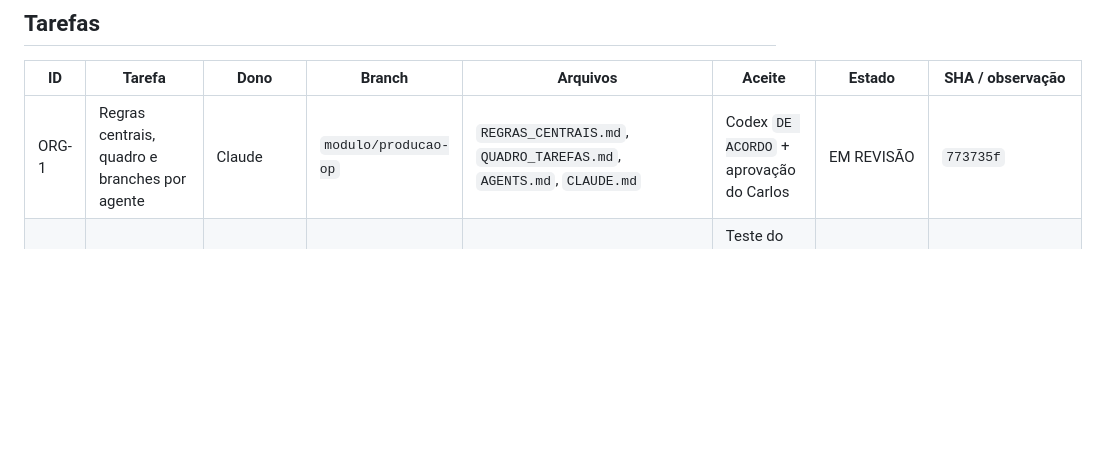
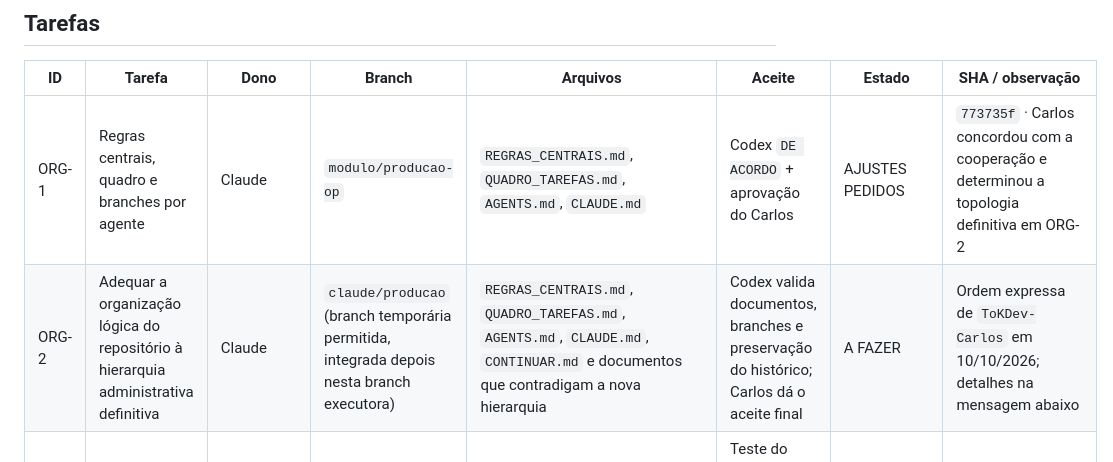
Before and after one commit to TokDev-Carlos/A.S.C.A.L.P.I, a Markdown page: Modulos/ASCALPI_Producao/QUADRO_TAREFAS.md, the part around one of its changes. Drawn GitHub-style; blank space fills up the shorter version.

Commit message:
docs(producao): registrar hierarquia administrativa das branches

```diff
--- a/Modulos/ASCALPI_Producao/QUADRO_TAREFAS.md
+++ b/Modulos/ASCALPI_Producao/QUADRO_TAREFAS.md
@@ -16,7 +16,8 @@ Estados: `A FAZER` · `EM ANDAMENTO` · `EM REVISÃO` · `AJUSTES PEDIDOS` · `I
 
 | ID | Tarefa | Dono | Branch | Arquivos | Aceite | Estado | SHA / observação |
 |---|---|---|---|---|---|---|---|
-| ORG-1 | Regras centrais, quadro e branches por agente | Claude | `modulo/producao-op` | `REGRAS_CENTRAIS.md`, `QUADRO_TAREFAS.md`, `AGENTS.md`, `CLAUDE.md` | Codex `DE ACORDO` + aprovação do Carlos | EM REVISÃO | `773735f` |
+| ORG-1 | Regras centrais, quadro e branches por agente | Claude | `modulo/producao-op` | `REGRAS_CENTRAIS.md`, `QUADRO_TAREFAS.md`, `AGENTS.md`, `CLAUDE.md` | Codex `DE ACORDO` + aprovação do Carlos | AJUSTES PEDIDOS | `773735f` · Carlos concordou com a cooperação e determinou a topologia definitiva em ORG-2 |
+| ORG-2 | Adequar a organização lógica do repositório à hierarquia administrativa definitiva | Claude | `claude/producao` (branch temporária permitida, integrada depois nesta branch executora) | `REGRAS_CENTRAIS.md`, `QUADRO_TAREFAS.md`, `AGENTS.md`, `CLAUDE.md`, `CONTINUAR.md` e documentos que contradigam a nova hierarquia | Codex valida documentos, branches e preservação do histórico; Carlos dá o aceite final | A FAZER | Ordem expressa de `ToKDev-Carlos` em 10/10/2026; detalhes na mensagem abaixo |
 | G1 | Editar modelo no Excel (cópia de trabalho, validação, nova versão; flag desligada) | Claude | `claude/producao` | `modelos_edicao.py`, `banco.py`, `configuracao.py`, `legado.py`, `servico.py`, `servidor.py`, `web/app.js`, `web/app.css`, `tests/test_edicao_modelo.py` | Teste do Carlos no Windows com Excel real; O.P. antiga mantém documento antigo, nova usa versão nova | EM REVISÃO | `e9638d2` em `claude/producao` (merge com as regras: `2af4328`) · 88 testes OK (nuvem) |
 | V-G1 | Validação independente do G1 (suíte, revisão do código, roteiro Windows com o Carlos) | Codex | `codex/producao` | `tests/test_validacao_g1*.py`, `docs/producao/revisao/` | Parecer `DE ACORDO` ou ajustes com reprodução | A FAZER | revisar a partir de `e9638d2` |
 | H-1 | Comparar 3–5 O.P. reais (XLSX/PDF pelo Excel) com o legado | Carlos (+ Codex no Windows, se autorizado) | — | nada no GitHub | Aceite visual do Carlos | A FAZER | ressalva aberta da base |
```
Also changed, not shown: other parts of Modulos/ASCALPI_Producao/QUADRO_TAREFAS.md (+1 -0 lines).
